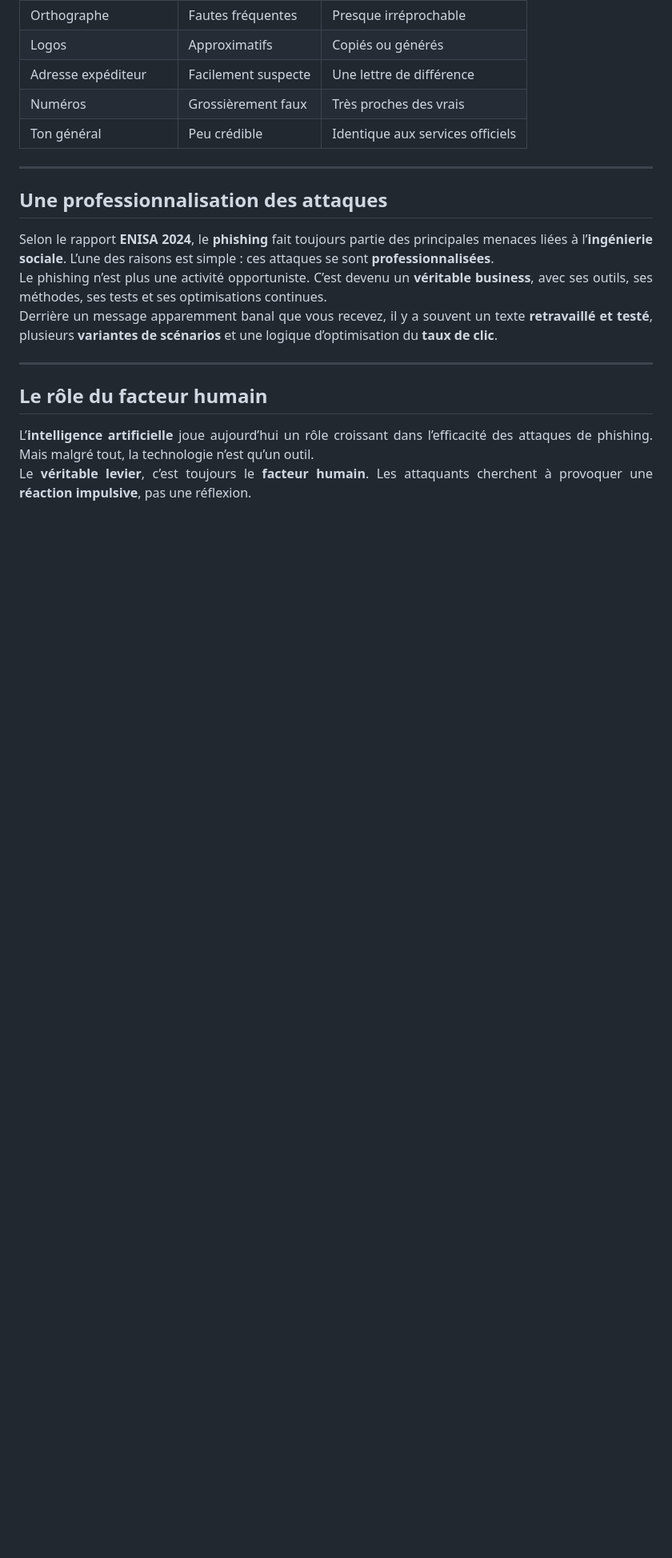
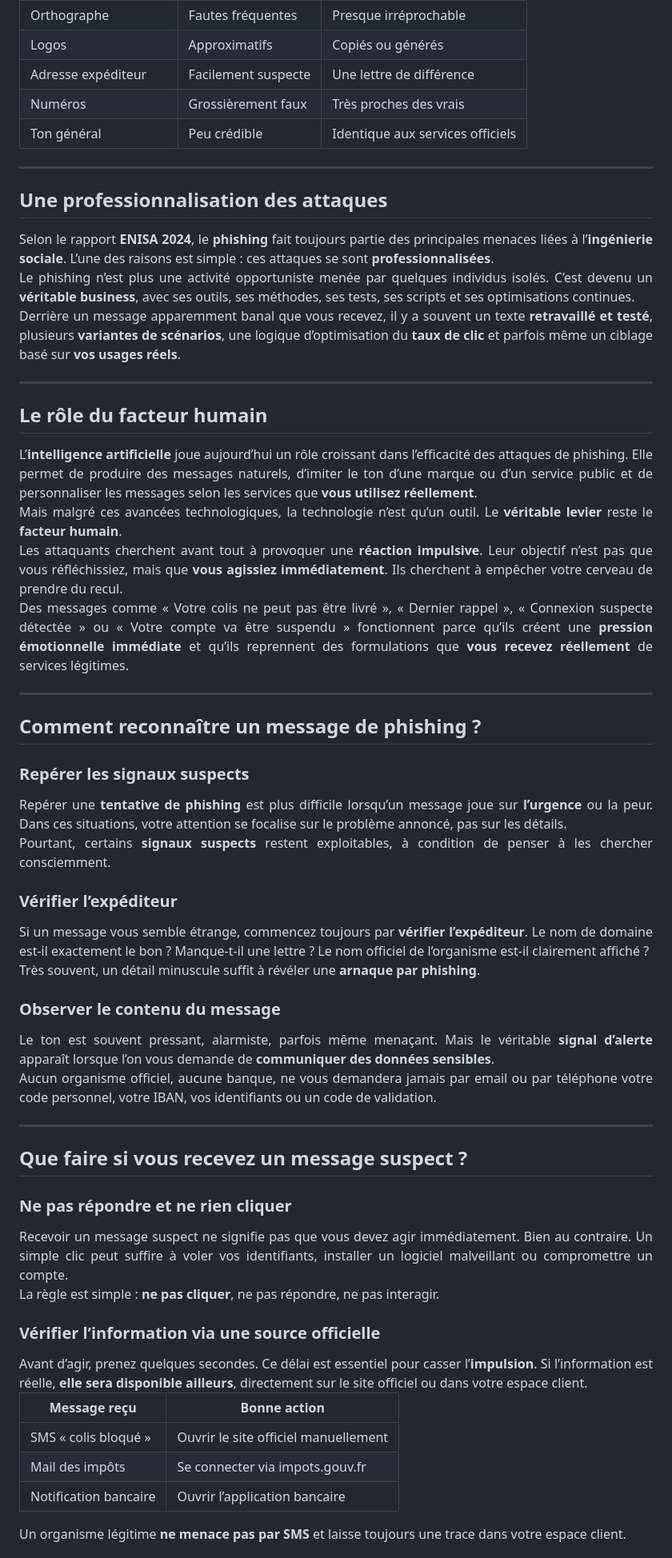
Before and after one commit to eo-redactrice-web/article-phishing-2026, a Markdown page: article.md, the part around one of its changes. Shown at 80% size. Rendered like a GitHub page; blank space fills up the shorter version.

```diff
--- a/article.md
+++ b/article.md
@@ -63,11 +63,11 @@ Selon le rapport <strong>ENISA 2024</strong>, le <strong>phishing</strong> fait
 </div>
 
 <div align="justify">
-Le phishing n’est plus une activité opportuniste. C’est devenu un <strong>véritable business</strong>, avec ses outils, ses méthodes, ses tests et ses optimisations continues.
+Le phishing n’est plus une activité opportuniste menée par quelques individus isolés. C’est devenu un <strong>véritable business</strong>, avec ses outils, ses méthodes, ses tests, ses scripts et ses optimisations continues.
 </div>
 
 <div align="justify">
-Derrière un message apparemment banal que vous recevez, il y a souvent un texte <strong>retravaillé et testé</strong>, plusieurs <strong>variantes de scénarios</strong> et une logique d’optimisation du <strong>taux de clic</strong>.
+Derrière un message apparemment banal que vous recevez, il y a souvent un texte <strong>retravaillé et testé</strong>, plusieurs <strong>variantes de scénarios</strong>, une logique d’optimisation du <strong>taux de clic</strong> et parfois même un ciblage basé sur <strong>vos usages réels</strong>.
 </div>
 
 ---
@@ -75,8 +75,82 @@ Derrière un message apparemment banal que vous recevez, il y a souvent un texte
 ## Le rôle du facteur humain
 
 <div align="justify">
-L’<strong>intelligence artificielle</strong> joue aujourd’hui un rôle croissant dans l’efficacité des attaques de phishing. Mais malgré tout, la technologie n’est qu’un outil.
+L’<strong>intelligence artificielle</strong> joue aujourd’hui un rôle croissant dans l’efficacité des attaques de phishing. Elle permet de produire des messages naturels, d’imiter le ton d’une marque ou d’un service public et de personnaliser les messages selon les services que <strong>vous utilisez réellement</strong>.
 </div>
 
 <div align="justify">
-Le <strong>véritable levier</strong>, c’est toujours le <strong>facteur humain</strong>. Les attaquants cherchent à provoquer une <strong>réaction impulsive</strong>, pas une réflexion.
+Mais malgré ces avancées technologiques, la technologie n’est qu’un outil. Le <strong>véritable levier</strong> reste le <strong>facteur humain</strong>.
+</div>
+
+<div align="justify">
+Les attaquants cherchent avant tout à provoquer une <strong>réaction impulsive</strong>. Leur objectif n’est pas que vous réfléchissiez, mais que <strong>vous agissiez immédiatement</strong>. Ils cherchent à empêcher votre cerveau de prendre du recul.
+</div>
+
+<div align="justify">
+Des messages comme « Votre colis ne peut pas être livré », « Dernier rappel », « Connexion suspecte détectée » ou « Votre compte va être suspendu » fonctionnent parce qu’ils créent une <strong>pression émotionnelle immédiate</strong> et qu’ils reprennent des formulations que <strong>vous recevez réellement</strong> de services légitimes.
+</div>
+
+---
+
+## Comment reconnaître un message de phishing ?
+
+### Repérer les signaux suspects
+
+<div align="justify">
+Repérer une <strong>tentative de phishing</strong> est plus difficile lorsqu’un message joue sur <strong>l’urgence</strong> ou la peur. Dans ces situations, votre attention se focalise sur le problème annoncé, pas sur les détails.
+</div>
+
+<div align="justify">
+Pourtant, certains <strong>signaux suspects</strong> restent exploitables, à condition de penser à les chercher consciemment.
+</div>
+
+### Vérifier l’expéditeur
+
+<div align="justify">
+Si un message vous semble étrange, commencez toujours par <strong>vérifier l’expéditeur</strong>. Le nom de domaine est-il exactement le bon ? Manque-t-il une lettre ? Le nom officiel de l’organisme est-il clairement affiché ?
+</div>
+
+<div align="justify">
+Très souvent, un détail minuscule suffit à révéler une <strong>arnaque par phishing</strong>.
+</div>
+
+### Observer le contenu du message
+
+<div align="justify">
+Le ton est souvent pressant, alarmiste, parfois même menaçant. Mais le véritable <strong>signal d’alerte</strong> apparaît lorsque l’on vous demande de <strong>communiquer des données sensibles</strong>.
+</div>
+
+<div align="justify">
+Aucun organisme officiel, aucune banque, ne vous demandera jamais par email ou par téléphone votre code personnel, votre IBAN, vos identifiants ou un code de validation.
+</div>
+
+---
+
+## Que faire si vous recevez un message suspect ?
+
+### Ne pas répondre et ne rien cliquer
+
+<div align="justify">
+Recevoir un message suspect ne signifie pas que vous devez agir immédiatement. Bien au contraire. Un simple clic peut suffire à voler vos identifiants, installer un logiciel malveillant ou compromettre un compte.
+</div>
+
+<div align="justify">
+La règle est simple : <strong>ne pas cliquer</strong>, ne pas répondre, ne pas interagir.
+</div>
+
+### Vérifier l’information via une source officielle
+
+<div align="justify">
+Avant d’agir, prenez quelques secondes. Ce délai est essentiel pour casser l’<strong>impulsion</strong>. Si l’information est réelle, <strong>elle sera disponible ailleurs</strong>, directement sur le site officiel ou dans votre espace client.
+</div>
+
+| Message reçu | Bonne action |
+|--------------|--------------|
+| SMS « colis bloqué » | Ouvrir le site officiel manuellement |
+| Mail des impôts | Se connecter via impots.gouv.fr |
+| Notification bancaire | Ouvrir l’application bancaire |
+
+<div align="justify">
+Un organisme légitime <strong>ne menace pas par SMS</strong> et laisse toujours une trace dans votre espace client.
+</div>
+
```
Also changed, not shown: other parts of article.md (+40 -6 lines).
